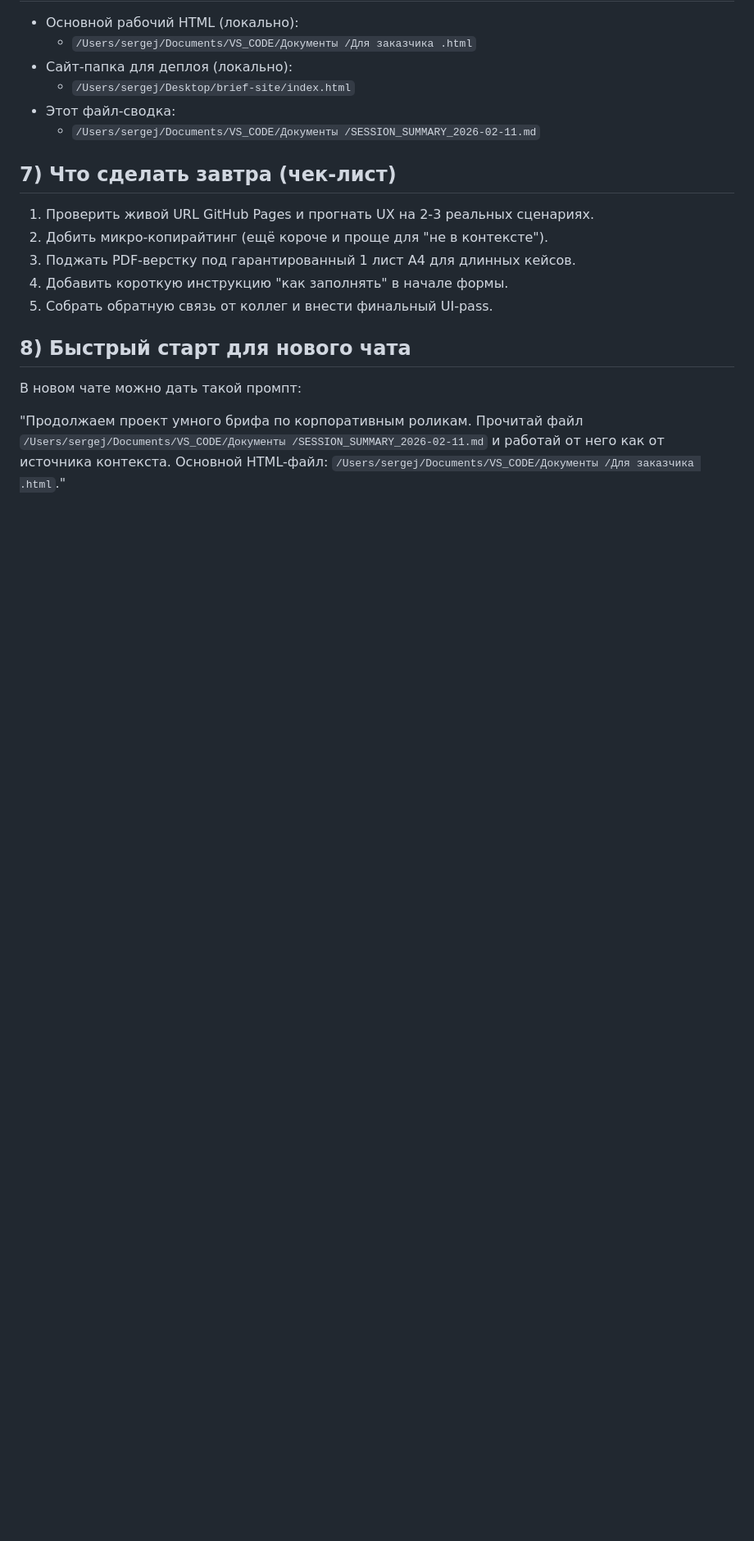
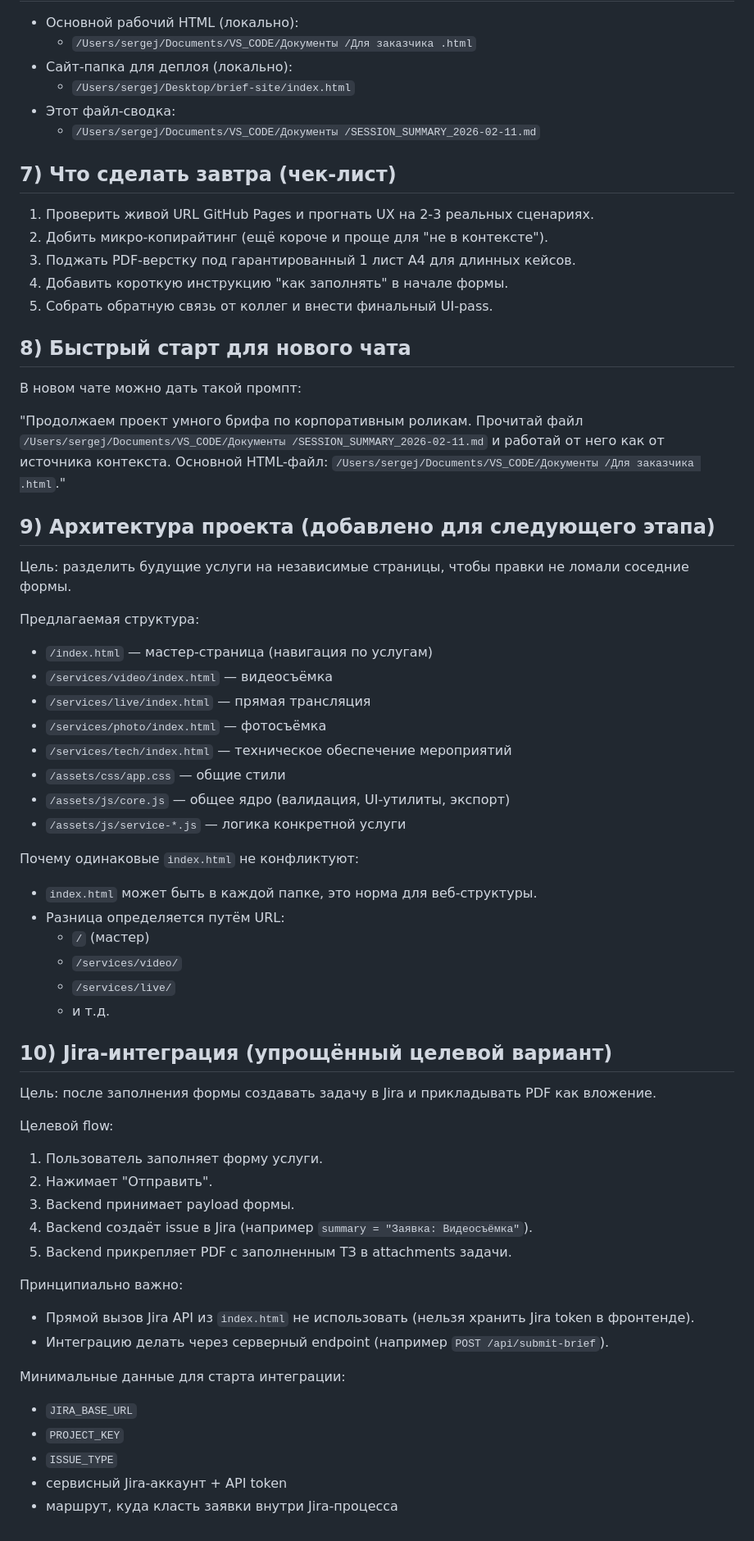
Before and after one commit to dedkik221/video-brief, a Markdown page: SESSION_SUMMARY_2026-02-11.md, the part around the change. Shown at 82% size. GitHub-like rendering; blank space fills up the shorter version.

Commit message:
docs: add next-stage architecture and Jira PDF integration plan

```diff
--- a/SESSION_SUMMARY_2026-02-11.md
+++ b/SESSION_SUMMARY_2026-02-11.md
@@ -120,3 +120,52 @@
 В новом чате можно дать такой промпт:
 
 "Продолжаем проект умного брифа по корпоративным роликам. Прочитай файл `/Users/sergej/Documents/VS_CODE/Документы /SESSION_SUMMARY_2026-02-11.md` и работай от него как от источника контекста. Основной HTML-файл: `/Users/sergej/Documents/VS_CODE/Документы /Для заказчика .html`."
+
+## 9) Архитектура проекта (добавлено для следующего этапа)
+
+Цель: разделить будущие услуги на независимые страницы, чтобы правки не ломали соседние формы.
+
+Предлагаемая структура:
+
+- `/index.html` — мастер-страница (навигация по услугам)
+- `/services/video/index.html` — видеосъёмка
+- `/services/live/index.html` — прямая трансляция
+- `/services/photo/index.html` — фотосъёмка
+- `/services/tech/index.html` — техническое обеспечение мероприятий
+- `/assets/css/app.css` — общие стили
+- `/assets/js/core.js` — общее ядро (валидация, UI-утилиты, экспорт)
+- `/assets/js/service-*.js` — логика конкретной услуги
+
+Почему одинаковые `index.html` не конфликтуют:
+
+- `index.html` может быть в каждой папке, это норма для веб-структуры.
+- Разница определяется путём URL:
+  - `/` (мастер)
+  - `/services/video/`
+  - `/services/live/`
+  - и т.д.
+
+## 10) Jira-интеграция (упрощённый целевой вариант)
+
+Цель: после заполнения формы создавать задачу в Jira и прикладывать PDF как вложение.
+
+Целевой flow:
+
+1. Пользователь заполняет форму услуги.
+2. Нажимает "Отправить".
+3. Backend принимает payload формы.
+4. Backend создаёт issue в Jira (например `summary = "Заявка: Видеосъёмка"`).
+5. Backend прикрепляет PDF с заполненным ТЗ в attachments задачи.
+
+Принципиально важно:
+
+- Прямой вызов Jira API из `index.html` не использовать (нельзя хранить Jira token в фронтенде).
+- Интеграцию делать через серверный endpoint (например `POST /api/submit-brief`).
+
+Минимальные данные для старта интеграции:
+
+- `JIRA_BASE_URL`
+- `PROJECT_KEY`
+- `ISSUE_TYPE`
+- сервисный Jira-аккаунт + API token
+- маршрут, куда класть заявки внутри Jira-процесса
```
